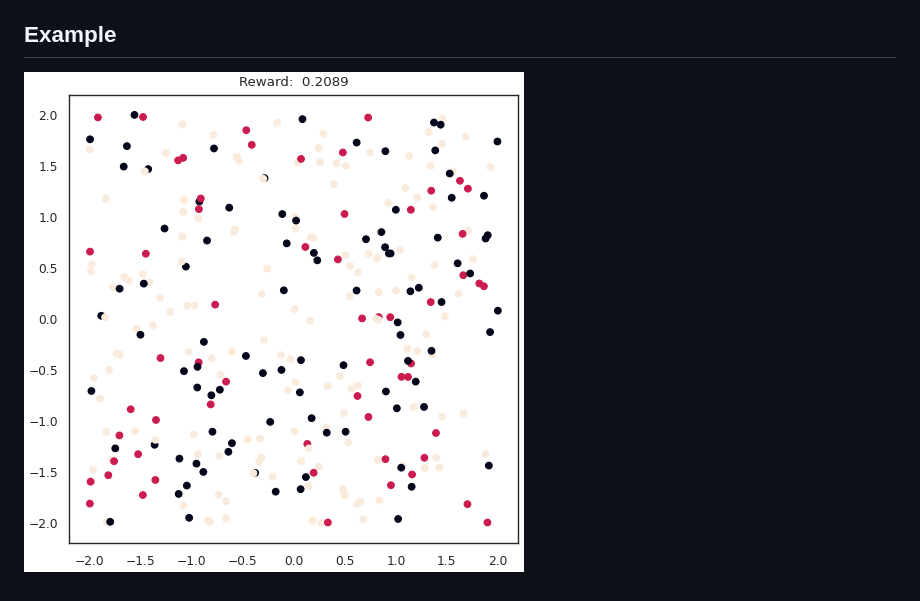
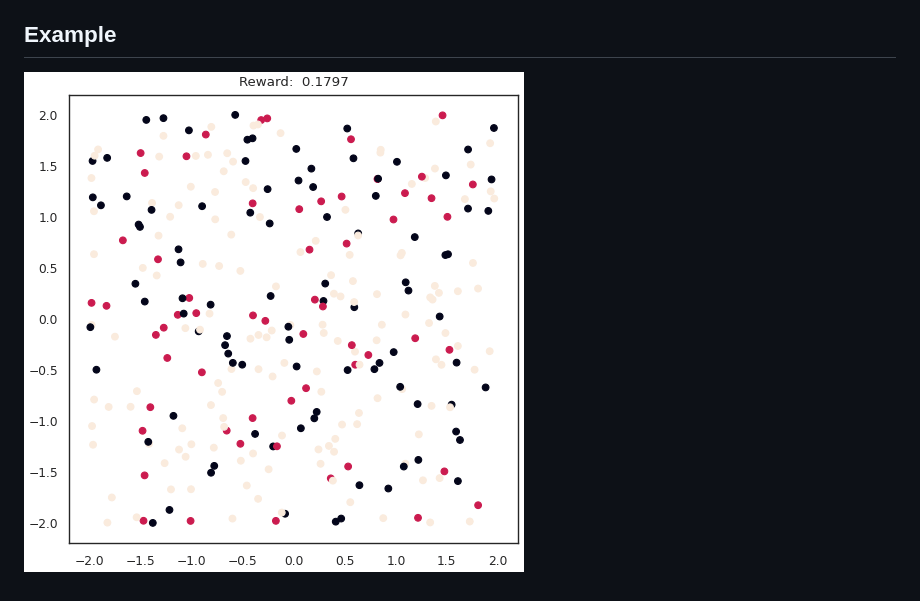
Before and after one commit to Oafish1/CellTRIP, a Markdown page: README.md, the part around the change. Drawn GitHub-style; pictures changed too: plots/MMD-MA.gif (added), plots/sample.gif (deleted).

```diff
--- a/README.md
+++ b/README.md
@@ -4,4 +4,4 @@ This repository is an implementation of proximal policy optimization (PPO) in a
 
 ## Example
 
-![INEPT trained on 50 cells of MMD-MA simulation data, generalized to the whole dataset (300 cells) and run for 200 steps](./plots/sample.gif)
+![INEPT trained on 50 cells of MMD-MA simulation data, generalized to the whole dataset (300 cells) and run for 200 steps](./plots/MMD-MA.gif)
```
Also changed, not shown: CHANGELOG.md (+4 -0 lines), plots/MMD-MA_feature.gif (added), plots/MMD-MA_trajectory.gif (added), 6 other files.
